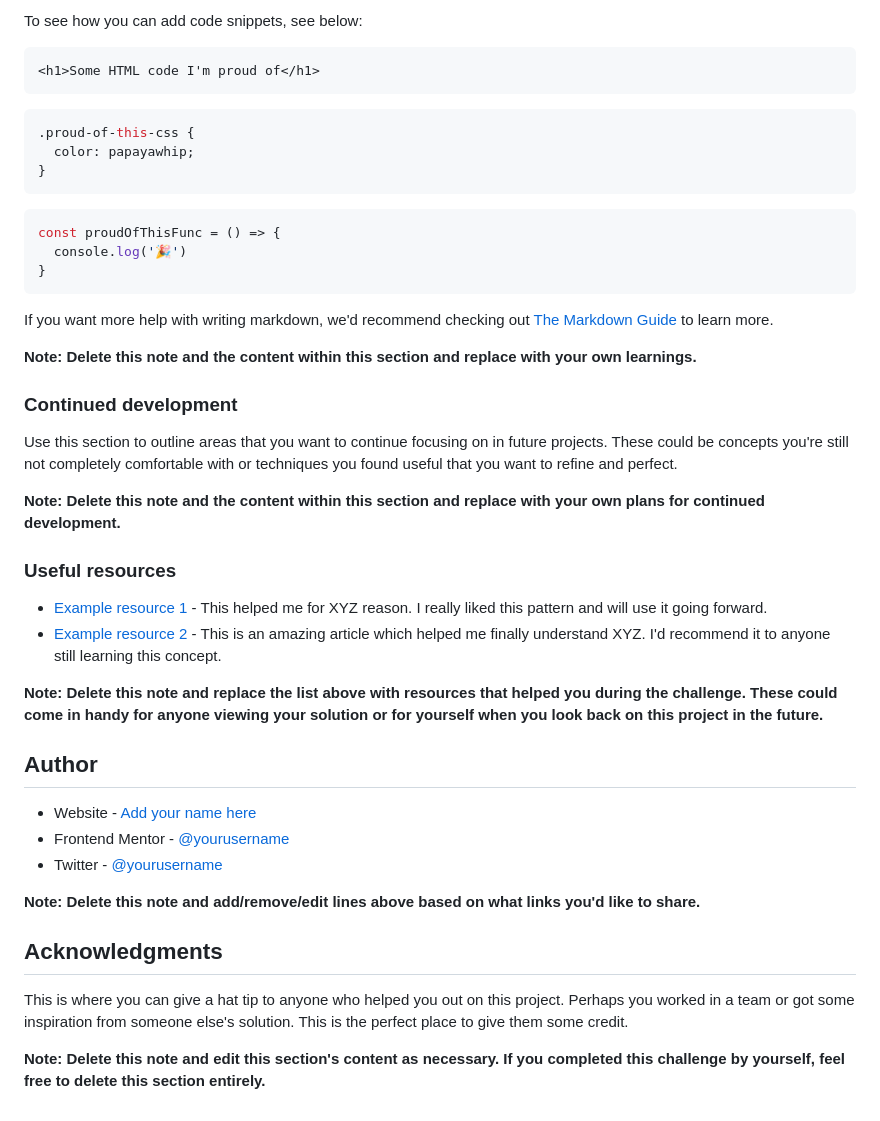
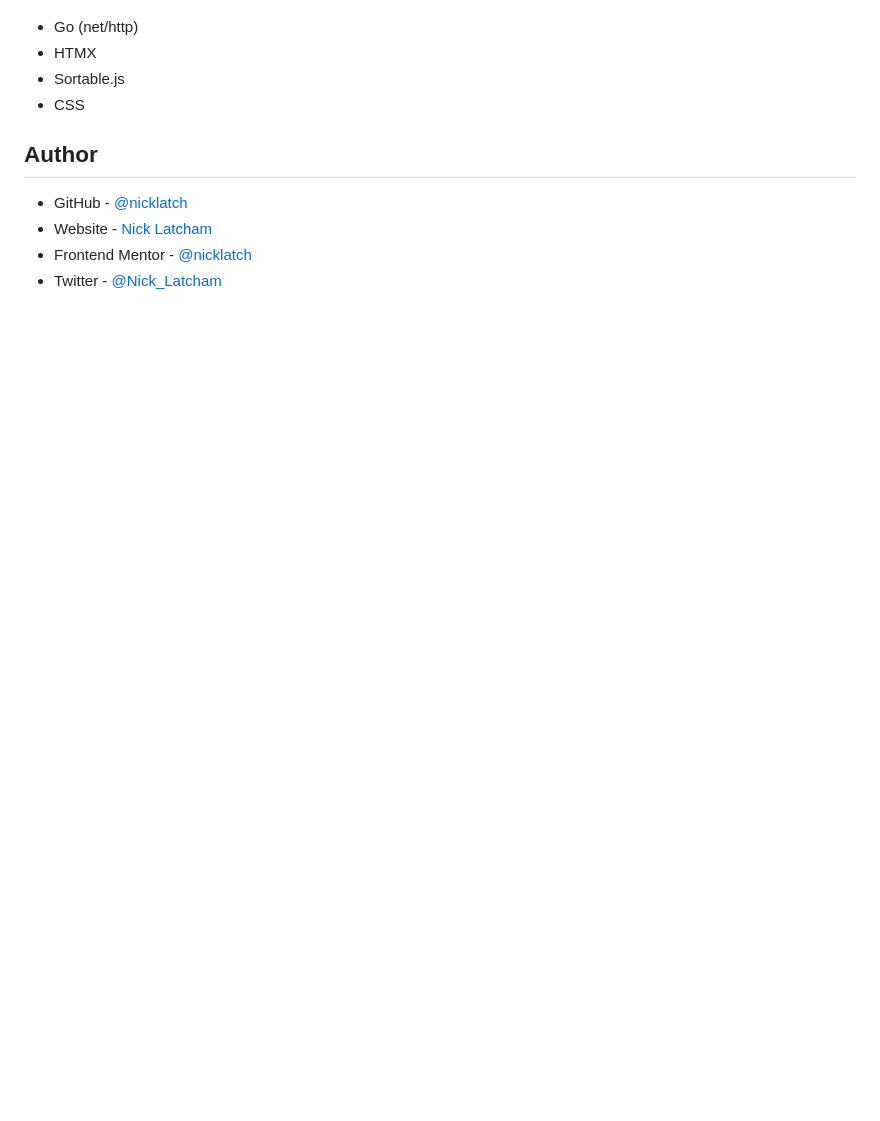
Before and after one commit to nicklatch/fe-mentor-todo-app, a Markdown page: README.md, the part around the change printed below. Rendered like a GitHub page; blank space fills up the shorter version.

````diff
--- a/README.md
+++ b/README.md
@@ -73,46 +48,11 @@ Use this section to recap over some of your major learnings while working throug
-To see how you can add code snippets, see below:
-
-```html
-<h1>Some HTML code I'm proud of</h1>
-```
-```css
-.proud-of-this-css {
-  color: papayawhip;
-}
-```
-```js
-const proudOfThisFunc = () => {
-  console.log('🎉')
-}
-```
-
-If you want more help with writing markdown, we'd recommend checking out [The Markdown Guide](https://www.markdownguide.org/) to learn more.
-
-**Note: Delete this note and the content within this section and replace with your own learnings.**
-
-### Continued development
-
-Use this section to outline areas that you want to continue focusing on in future projects. These could be concepts you're still not completely comfortable with or techniques you found useful that you want to refine and perfect.
-
-**Note: Delete this note and the content within this section and replace with your own plans for continued development.**
-
-### Useful resources
-
-- [Example resource 1](https://www.example.com) - This helped me for XYZ reason. I really liked this pattern and will use it going forward.
-- [Example resource 2](https://www.example.com) - This is an amazing article which helped me finally understand XYZ. I'd recommend it to anyone still learning this concept.
-
-**Note: Delete this note and replace the list above with resources that helped you during the challenge. These could come in handy for anyone viewing your solution or for yourself when you look back on this project in the future.**
+- Go (net/http)
+- HTMX
+- Sortable.js
+- CSS
 
 ## Author
 
-- Website - [Add your name here](https://www.your-site.com)
-- Frontend Mentor - [@yourusername](https://www.frontendmentor.io/profile/yourusername)
-- Twitter - [@yourusername](https://www.twitter.com/yourusername)
-
-**Note: Delete this note and add/remove/edit lines above based on what links you'd like to share.**
-
-## Acknowledgments
-
-This is where you can give a hat tip to anyone who helped you out on this project. Perhaps you worked in a team or got some inspiration from someone else's solution. This is the perfect place to give them some credit.
-
-**Note: Delete this note and edit this section's content as necessary. If you completed this challenge by yourself, feel free to delete this section entirely.**
+- GitHub - [@nicklatch](https://github.com/nicklatch)
+- Website - [Nick Latcham](https://nicklatcham.dev)
+- Frontend Mentor - [@nicklatch](https://www.frontendmentor.io/profile/nicklatch)
+- Twitter - [@Nick_Latcham](https://twitter.com/Nick_Latcham)
````
Also changed, not shown: other parts of README.md (+19 -44 lines), screenshot.png (added).
